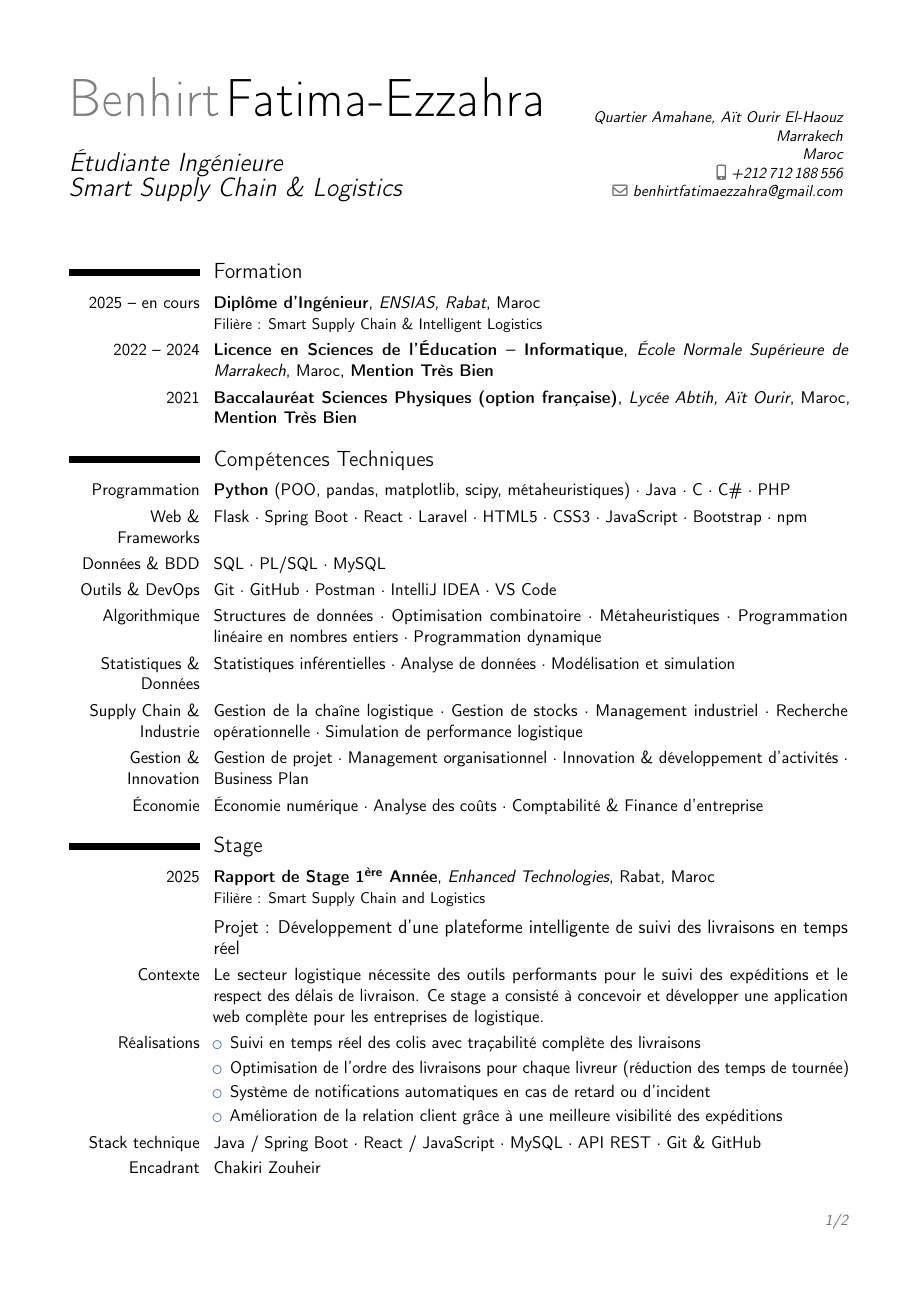
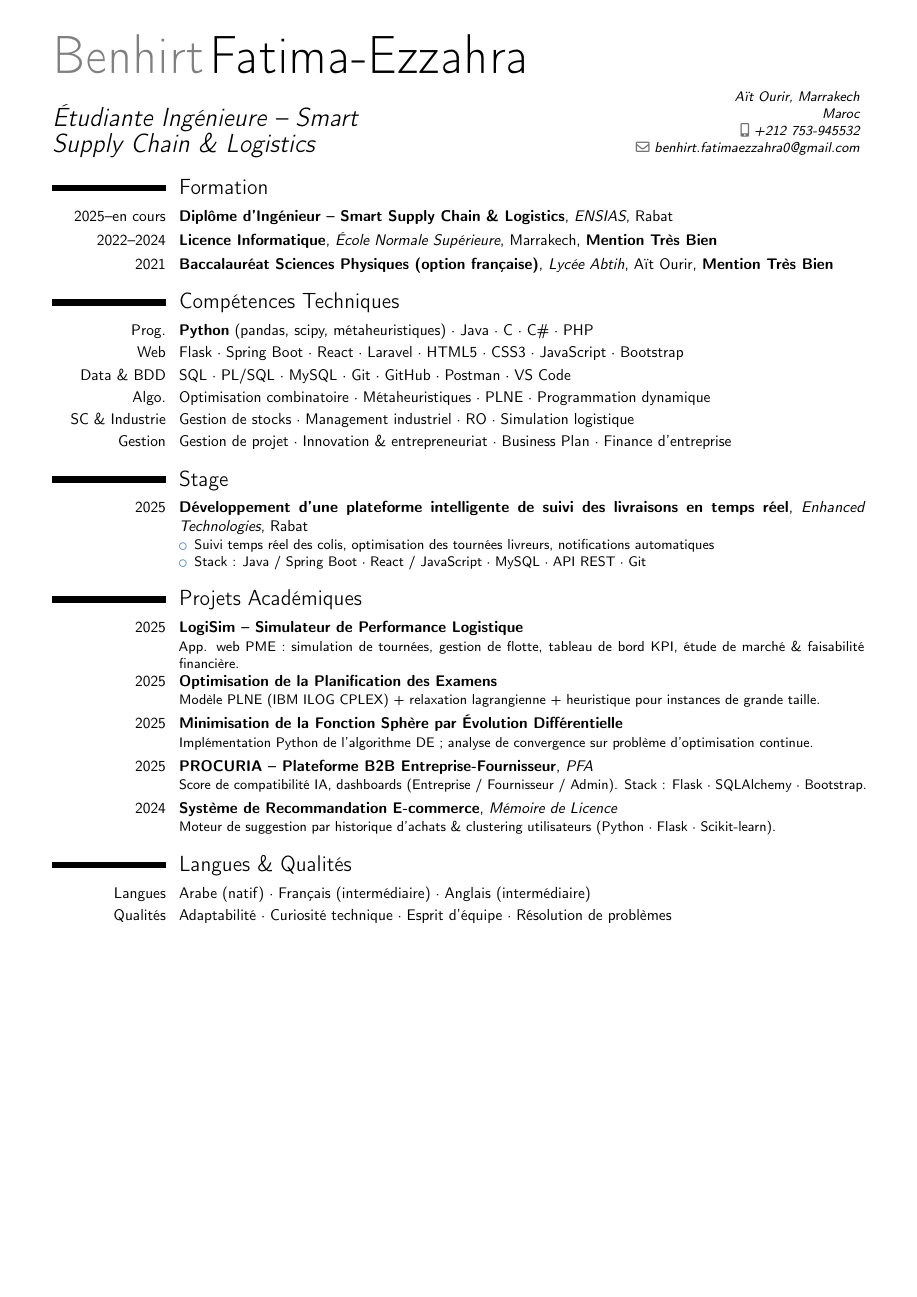
Before and after one commit to benhirt-fatima-ezzahra/cv, a LaTeX CV (CV_Benhirt_FatimaEzzahra_FR.tex): page 1 of 2 before the commit and the whole page after it. Compiled offline with pdfLaTeX.

Commit message:
Update CV_Benhirt_FatimaEzzahra_FR.tex

```diff
--- a/CV_Benhirt_FatimaEzzahra_FR.tex
+++ b/CV_Benhirt_FatimaEzzahra_FR.tex
@@ -16,90 +19,40 @@
-\phone[mobile]{+212\,712\,188\,556}
-\email{benhirtfatimaezzahra@gmail.com}
+\title{Étudiante Ingénieure -- Smart \\ Supply Chain
+\& Logistics}
+\address{Aït Ourir, Marrakech}{Maroc}{}
+\phone[mobile]{+212 753-945532}
+\email{benhirt.fatimaezzahra0@gmail.com}
 
 \begin{document}
 \makecvtitle
+\vspace{-8mm}
 
 % =======================
 \section{Formation}
-
-\cventry{2025 – en cours}
-        {Diplôme d'Ingénieur}
-        {ENSIAS, Rabat}
-        {Maroc}
-        {}
-        {Filière : Smart Supply Chain \& Intelligent Logistics}
-
-\cventry{2022 – 2024}
-        {Licence en Sciences de l'Éducation – Informatique}
-        {École Normale Supérieure de Marrakech}
-        {Maroc}
-        {\textbf{Mention Très Bien}}
-        {}
-
-\cventry{2021}
-        {Baccalauréat Sciences Physiques (option française)}
-        {Lycée Abtih, Aït Ourir}
-        {Maroc}
-        {\textbf{Mention Très Bien}}
-        {}
+\cventry{2025--en cours}{Diplôme d'Ingénieur -- Smart Supply Chain \& Logistics}{ENSIAS}{Rabat}{}{}
+\cventry{2022--2024}{Licence Informatique}{École Normale Supérieure}{Marrakech}{\textbf{Mention Très Bien}}{}
+\cventry{2021}{Baccalauréat Sciences Physiques (option française)}{Lycée Abtih}{Aït Ourir}{\textbf{Mention Très Bien}}{}
 
 % =======================
 \section{Compétences Techniques}
-
-\cvitem{Programmation}{
-  \textbf{Python} (POO, pandas, matplotlib, scipy, métaheuristiques) · Java · C · C\# · PHP}
-
-\cvitem{Web \& Frameworks}{
-  Flask · Spring Boot · React · Laravel · HTML5 · CSS3 · JavaScript · Bootstrap · npm}
-
-\cvitem{Données \& BDD}{
-  SQL · PL/SQL · MySQL}
-
-\cvitem{Outils \& DevOps}{
-  Git · GitHub · Postman · IntelliJ IDEA · VS Code}
-
-\cvitem{Algorithmique}{
-  Structures de données · Optimisation combinatoire · Métaheuristiques · Programmation linéaire en nombres entiers · Programmation dynamique}
-
-\cvitem{Statistiques \& Données}{
-  Statistiques inférentielles · Analyse de données · Modélisation et simulation}
-
-\cvitem{Supply Chain \& Industrie}{
-  Gestion de la chaîne logistique · Gestion de stocks · Management industriel · Recherche opérationnelle · Simulation de performance logistique}
-
-\cvitem{Gestion \& Innovation}{
-  Gestion de projet · Management organisationnel · Innovation \& développement d'activités · Business Plan}
-
-\cvitem{Économie}{
-  Économie numérique · Analyse des coûts · Comptabilité \& Finance d'entreprise}
+\cvitem{Prog.}{\textbf{Python} (pandas, scipy, métaheuristiques) · Java · C · C\# · PHP}
+\cvitem{Web}{Flask · Spring Boot · React · Laravel · HTML5 · CSS3 · JavaScript · Bootstrap}
+\cvitem{Data \& BDD}{SQL · PL/SQL · MySQL · Git · GitHub · Postman · VS Code}
+\cvitem{Algo.}{Optimisation combinatoire · Métaheuristiques · PLNE · Programmation dynamique}
+\cvitem{SC \& Industrie}{Gestion de stocks · Management industriel · RO · Simulation logistique}
+\cvitem{Gestion}{Gestion de projet · Innovation \& entrepreneuriat · Business Plan · Finance d'entreprise}
 
 % =======================
 \section{Stage}
-
-\cventry{2025}
-        {\textbf{Rapport de Stage 1\textsuperscript{ère} Année}}
-        {Enhanced Technologies}
-        {Rabat, Maroc}
-        {}
-        {Filière : Smart Supply Chain and Logistics}
-
-\subsection{Projet : Développement d'une plateforme intelligente de suivi des livraisons en temps réel}
-
-\cvitem{Contexte}{%
-  Le secteur logistique nécessite des outils performants pour le suivi des expéditions et le respect des délais de livraison. Ce stage a consisté à concevoir et développer une application web complète pour les entreprises de logistique.}
-
-\cvitem{Réalisations}{%
-  \begin{itemize}\itemsep0.2em
-    \item Suivi en temps réel des colis avec traçabilité complète des livraisons
-    \item Optimisation de l'ordre des livraisons pour chaque livreur (réduction des temps de tournée)
-    \item Système de notifications automatiques en cas de retard ou d'incident
-    \item Amélioration de la relation client grâce à une meilleure visibilité des expéditions
+\cventry{2025}{Développement d'une plateforme intelligente de suivi des livraisons en temps réel}{Enhanced Technologies}{Rabat}{}{%
+  \begin{itemize}\itemsep0pt
+    \item Suivi temps réel des colis, optimisation des tournées livreurs, notifications automatiques
+    \item Stack : Java / Spring Boot · React / JavaScript · MySQL · API REST · Git
   \end{itemize}}
-
-\cvitem{Stack technique}{Java / Spring Boot · React / JavaScript · MySQL · API REST · Git \& GitHub}
-
-\cvitem{Encadrant}{Chakiri Zouheir}
 
 % =======================
 \section{Projets Académiques}
+\cventry{2025}{LogiSim -- Simulateur de Performance Logistique}{}{}{}{%
+  App. web PME : simulation de tournées, gestion de flotte, tableau de bord KPI, étude de marché \& faisabilité financière.}
 
+\cventry{2025}{Optimisation de la Planification des Examens}{}{}{}{%
+  Modèle PLNE (IBM ILOG CPLEX) + relaxation lagrangienne + heuristique pour instances de grande taille.}
@@ -122,4 +60,5 @@
-            \item Formulation en Programmation Linéaire en Nombres Entiers résolue avec IBM ILOG CPLEX.
-            \item Relaxation lagrangienne et approche heuristique pour les instances de grande taille.
-          \end{itemize}}
+\cventry{2025}{Minimisation de la Fonction Sphère par Évolution Différentielle}{}{}{}{%
+  Implémentation Python de l'algorithme DE ; analyse de convergence sur problème d'optimisation continue.}
 
+\cventry{2025}{PROCURIA -- Plateforme B2B Entreprise-Fournisseur}{PFA}{}{}{%
+  Score de compatibilité IA, dashboards (Entreprise / Fournisseur / Admin). Stack : Flask · SQLAlchemy · Bootstrap.}
@@ -134 +65,3 @@
 
+\cventry{2024}{Système de Recommandation E-commerce}{Mémoire de Licence}{}{}{%
+  Moteur de suggestion par historique d'achats \& clustering utilisateurs (Python · Flask · Scikit-learn).}
@@ -149,2 +68,5 @@
 
 % =======================
+\section{Langues \& Qualités}
+\cvitem{Langues}{Arabe (natif) · Français (intermédiaire) · Anglais (intermédiaire)}
+\cvitem{Qualités}{Adaptabilité · Curiosité technique · Esprit d'équipe · Résolution de problèmes}
```
Also changed, not shown: CV_Benhirt_FatimaEzzahra_FR.tex (58 more changed lines).
